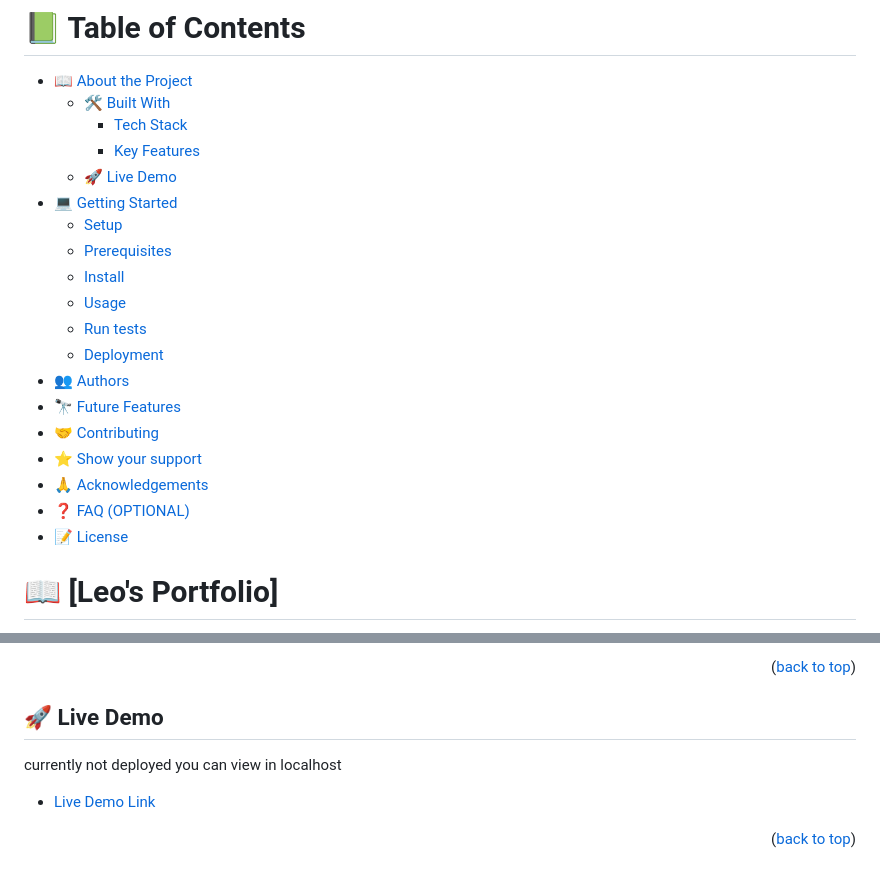
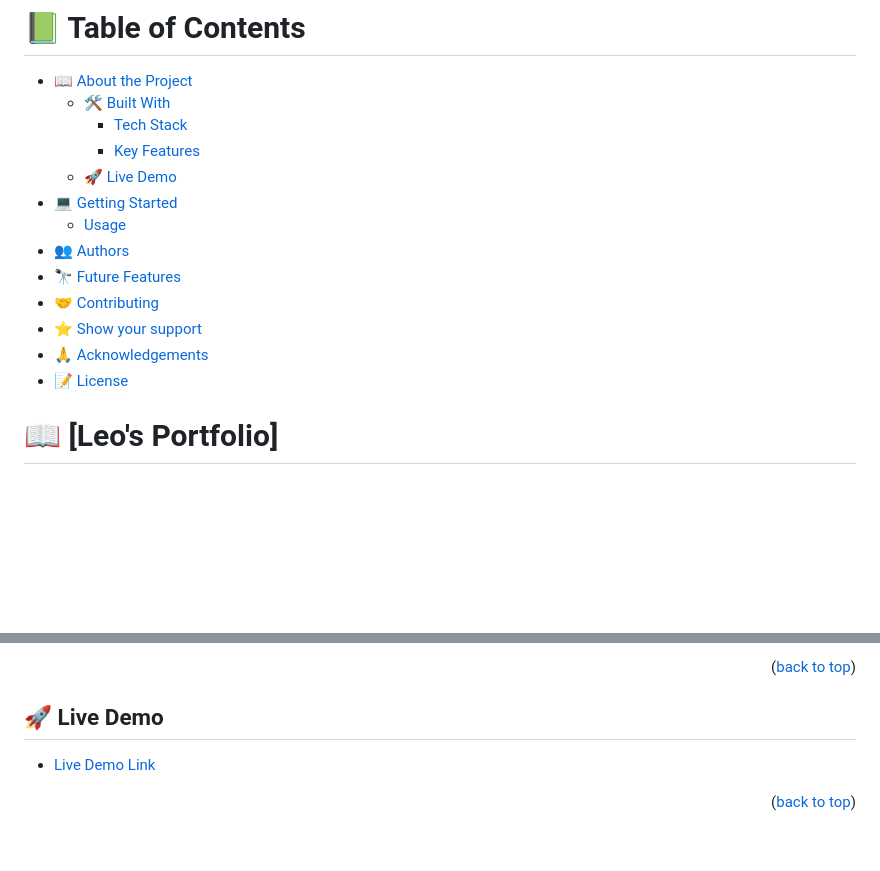
Before and after one commit to popey17/Leo-Portfolio, a Markdown page: README.md, 2 parts joined by grey strips. Drawn GitHub-style; blank space fills up the shorter version.

```diff
--- a/README.md
+++ b/README.md
@@ -16,18 +16,12 @@
     - [Key Features](#key-features)
   - [🚀 Live Demo](#live-demo)
 - [💻 Getting Started](#getting-started)
-  - [Setup](#setup)
-  - [Prerequisites](#prerequisites)
-  - [Install](#install)
   - [Usage](#usage)
-  - [Run tests](#run-tests)
-  - [Deployment](#triangular_flag_on_post-deployment)
 - [👥 Authors](#authors)
 - [🔭 Future Features](#future-features)
 - [🤝 Contributing](#contributing)
 - [⭐️ Show your support](#support)
 - [🙏 Acknowledgements](#acknowledgements)
-- [❓ FAQ (OPTIONAL)](#faq)
 - [📝 License](#license)
 
 <!-- PROJECT DESCRIPTION -->
@@ -62,8 +59,6 @@
 <!-- LIVE DEMO -->
 
 ## 🚀 Live Demo <a name="live-demo"></a>
-
-currently not deployed you can view in localhost
 
 - [Live Demo Link](https://popey17.github.io/Leo-Portfolio/)
 
```
Also changed, not shown: other parts of README.md (+4 -1 lines).
